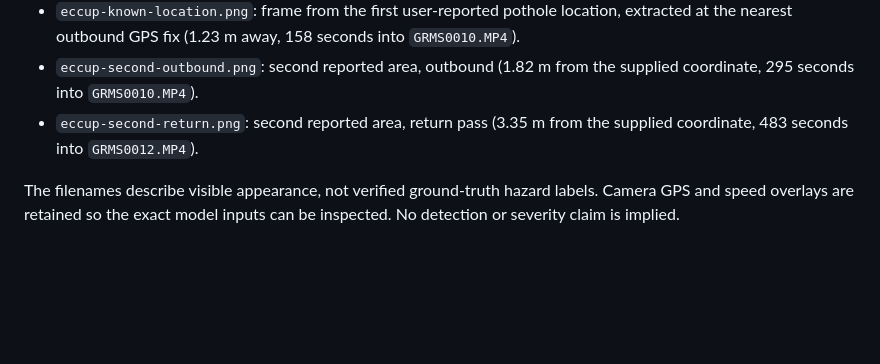
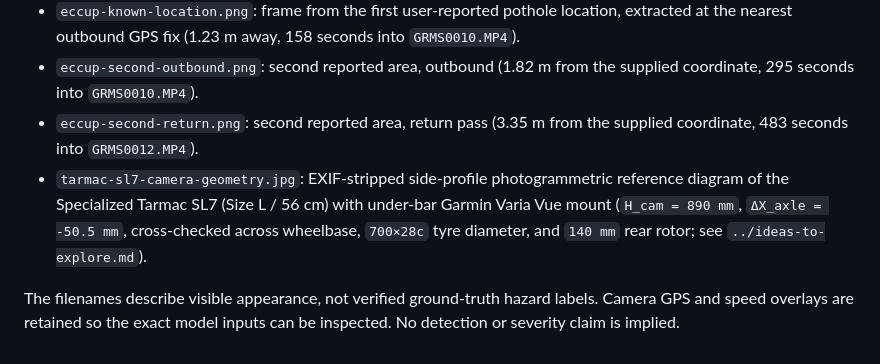
Before and after one commit to pgodlews/RoadLens, a Markdown page: docs/samples/README.md, the part around the change. Rendered like a GitHub page; blank space fills up the shorter version.

Commit message:
Add annotated Tarmac SL7 camera geometry measurement diagram

```diff
--- a/docs/samples/README.md
+++ b/docs/samples/README.md
@@ -8,5 +8,6 @@ These six frames were extracted from Piotr Godlewski's Garmin Varia Vue recordin
 - `eccup-known-location.png`: frame from the first user-reported pothole location, extracted at the nearest outbound GPS fix (1.23 m away, 158 seconds into `GRMS0010.MP4`).
 - `eccup-second-outbound.png`: second reported area, outbound (1.82 m from the supplied coordinate, 295 seconds into `GRMS0010.MP4`).
 - `eccup-second-return.png`: second reported area, return pass (3.35 m from the supplied coordinate, 483 seconds into `GRMS0012.MP4`).
+- `tarmac-sl7-camera-geometry.jpg`: EXIF-stripped side-profile photogrammetric reference diagram of the Specialized Tarmac SL7 (Size L / 56 cm) with under-bar Garmin Varia Vue mount (`H_cam = 890 mm`, `ΔX_axle = -50.5 mm`, cross-checked across wheelbase, `700×28c` tyre diameter, and `140 mm` rear rotor; see `../ideas-to-explore.md`).
 
 The filenames describe visible appearance, not verified ground-truth hazard labels. Camera GPS and speed overlays are retained so the exact model inputs can be inspected. No detection or severity claim is implied.
```
Also changed, not shown: docs/ideas-to-explore.md (+2 -0 lines), docs/samples/tarmac-sl7-camera-geometry.jpg (added).
